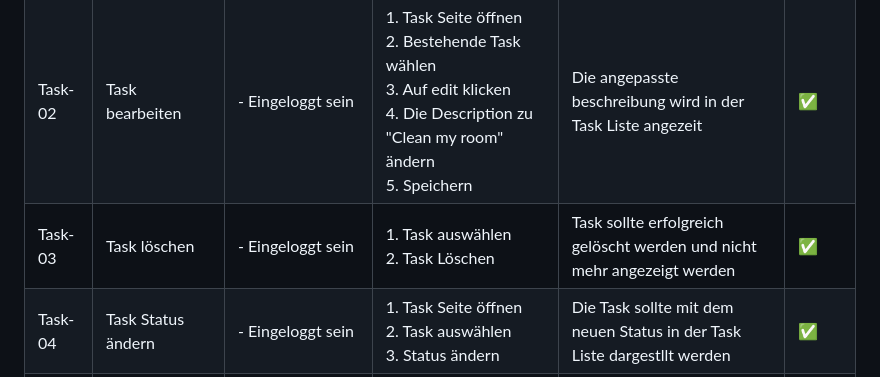
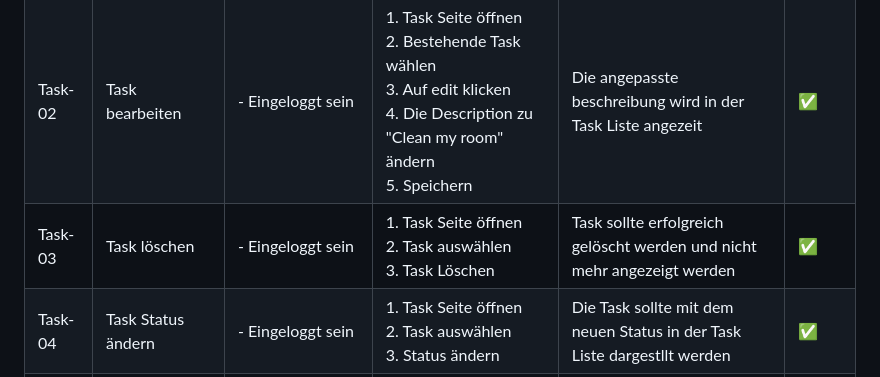
Before and after one commit to LorenaVennemann/LB2-183, a Markdown page: testprotokoll.md, the part around the change. Drawn GitHub-style.

```diff
--- a/testprotokoll.md
+++ b/testprotokoll.md
@@ -21,7 +21,7 @@ Tester: Daniels, Kohler, Vennemann
 |---------|--------------|-----------------|----------|---------------------|--------|
 | Task-01 | Task erstellen | - Eingeloggt sein | 1. Task Seite öffnen<br>2. auf Create Task klicken<br>3. Beschreibung und Status im Formular ausfüllen<br>4. Auf Submit klicken<br>5. Zurück zur Task Seite navigieren | Die erstellte Task wird auf der Task Seite aufgelistet | ✅ |
 | Task-02 | Task bearbeiten | - Eingeloggt sein | 1. Task Seite öffnen<br>2. Bestehende Task wählen<br>3. Auf edit klicken<br>4. Die Description zu "Clean my room" ändern<br>5. Speichern | Die angepasste beschreibung wird in der Task Liste angezeit | ✅ |
-| Task-03 | Task löschen | - Eingeloggt sein | 1. Task auswählen<br>2. Task Löschen | Task sollte erfolgreich gelöscht werden und nicht mehr angezeigt werden | ✅ |
+| Task-03 | Task löschen | - Eingeloggt sein | 1. Task Seite öffnen<br>2. Task auswählen<br>3. Task Löschen | Task sollte erfolgreich gelöscht werden und nicht mehr angezeigt werden | ✅ |
 | Task-04 | Task Status ändern | - Eingeloggt sein | 1. Task Seite öffnen<br>2. Task auswählen<br>3. Status ändern | Die Task sollte mit dem neuen Status in der Task Liste dargestllt werden | ✅ |
 | Task-05 | Suche nach Task | - Eingeloggt sein | 1. Task Seite öffnen<br>2. Im Suchfeld nach dem Task Namen suchen | Die Task sollte erfolgreich angezeigt werden | ✅ |
 
```
